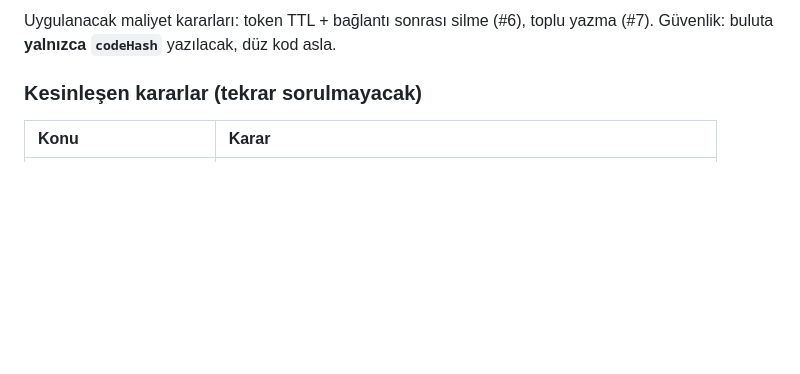
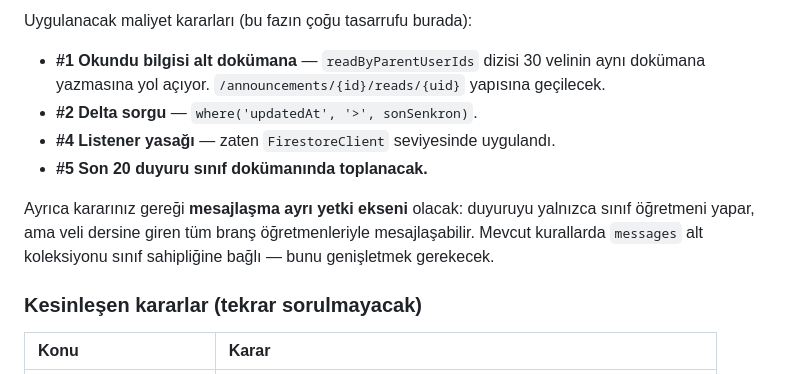
Before and after one commit to yusfylmz1-git/sinifcepte, a Markdown page: claude_ilerleme_notlari.md, the part around one of its changes. GitHub-like rendering; blank space fills up the shorter version.

```diff
--- a/claude_ilerleme_notlari.md
+++ b/claude_ilerleme_notlari.md
@@ -219,6 +255,11 @@ Kullanıcı onayı beklemektedir — hiçbiri başlatılmadı.
 
-Uygulanacak maliyet kararları: token TTL + bağlantı sonrası silme (#6), toplu yazma (#7).
-Güvenlik: buluta **yalnızca `codeHash`** yazılacak, düz kod asla.
+Uygulanacak maliyet kararları (bu fazın çoğu tasarrufu burada):
+- **#1 Okundu bilgisi alt dokümana** — `readByParentUserIds` dizisi 30 velinin aynı dokümana yazmasına yol açıyor. `/announcements/{id}/reads/{uid}` yapısına geçilecek.
+- **#2 Delta sorgu** — `where('updatedAt', '>', sonSenkron)`.
+- **#4 Listener yasağı** — zaten `FirestoreClient` seviyesinde uygulandı.
+- **#5 Son 20 duyuru sınıf dokümanında toplanacak.**
+
+Ayrıca kararınız gereği **mesajlaşma ayrı yetki ekseni** olacak: duyuruyu yalnızca sınıf öğretmeni yapar, ama veli dersine giren tüm branş öğretmenleriyle mesajlaşabilir. Mevcut kurallarda `messages` alt koleksiyonu sınıf sahipliğine bağlı — bunu genişletmek gerekecek.
 
 ### Kesinleşen kararlar (tekrar sorulmayacak)
 | Konu | Karar |
```
Also changed, not shown: other parts of claude_ilerleme_notlari.md (+37 -1 lines).
